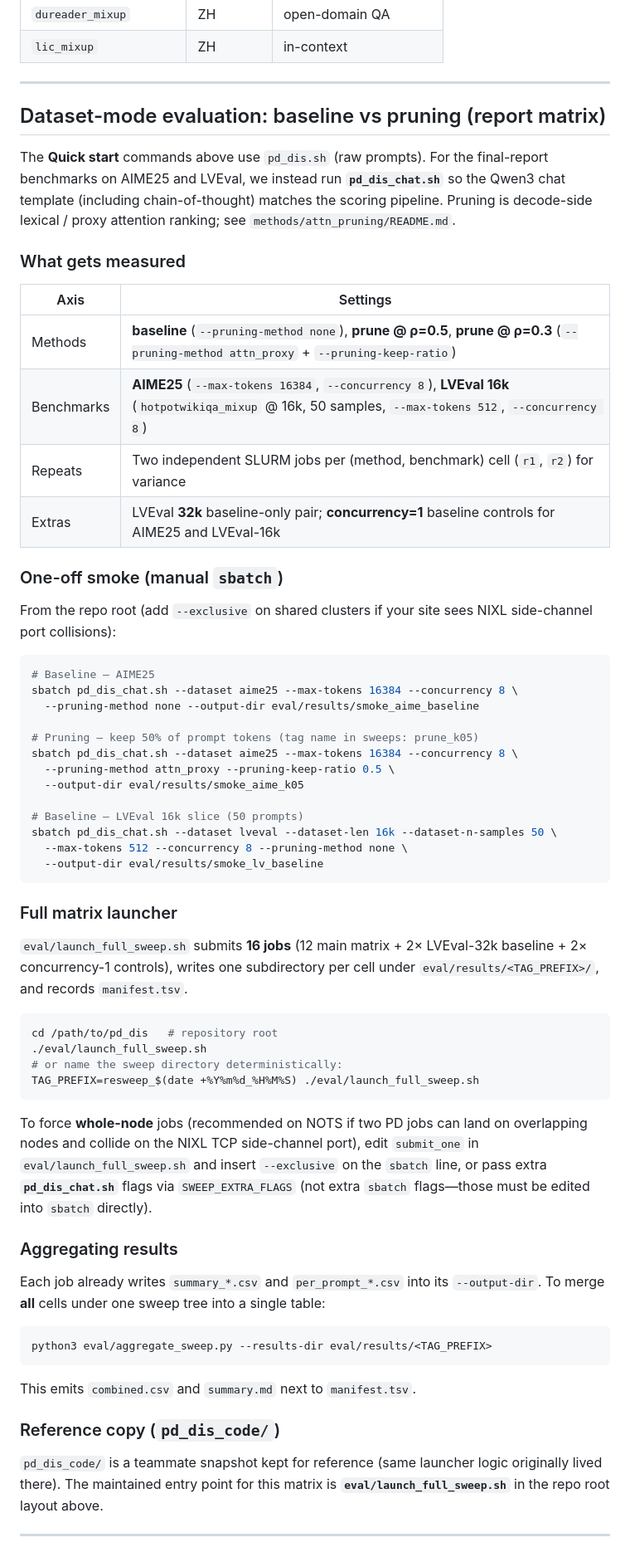
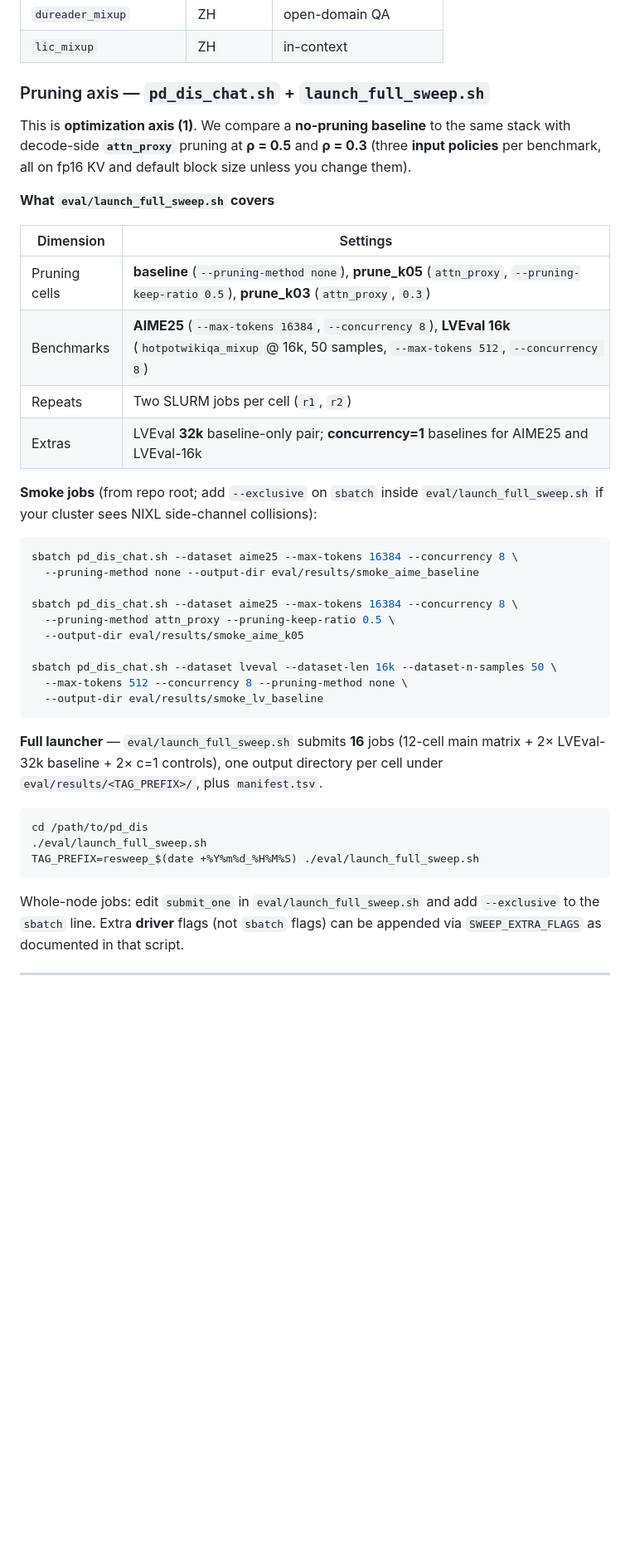
Before and after one commit to ZhouxiangFang/pd_dis, a Markdown page: README.md, the part around one of its changes. Shown at 83% size. Rendered like a GitHub page; blank space fills up the shorter version.

````diff
--- a/README.md
+++ b/README.md
@@ -73,81 +91,51 @@ sbatch pd_dis.sh \
 | `dureader_mixup` | ZH | open-domain QA |
 | `lic_mixup` | ZH | in-context |
 
----
+### Pruning axis — `pd_dis_chat.sh` + `launch_full_sweep.sh`
 
-## Dataset-mode evaluation: baseline vs pruning (report matrix)
+This is **optimization axis (1)**. We compare a **no-pruning baseline** to the
+same stack with decode-side **`attn_proxy`** pruning at **ρ = 0.5** and **ρ =
+0.3** (three **input policies** per benchmark, all on fp16 KV and default block
+size unless you change them).
 
-The **Quick start** commands above use `pd_dis.sh` (raw prompts). For the
-final-report benchmarks on AIME25 and LVEval, we instead run **`pd_dis_chat.sh`**
-so the Qwen3 chat template (including chain-of-thought) matches the scoring
-pipeline. Pruning is decode-side lexical / proxy attention ranking; see
-`methods/attn_pruning/README.md`.
+**What `eval/launch_full_sweep.sh` covers**
 
-### What gets measured
+| Dimension | Settings |
+|-----------|-----------|
+| Pruning cells | **baseline** (`--pruning-method none`), **prune_k05** (`attn_proxy`, `--pruning-keep-ratio 0.5`), **prune_k03** (`attn_proxy`, `0.3`) |
+| Benchmarks | **AIME25** (`--max-tokens 16384`, `--concurrency 8`), **LVEval 16k** (`hotpotwikiqa_mixup` @ 16k, 50 samples, `--max-tokens 512`, `--concurrency 8`) |
+| Repeats | Two SLURM jobs per cell (`r1`, `r2`) |
+| Extras | LVEval **32k** baseline-only pair; **concurrency=1** baselines for AIME25 and LVEval-16k |
 
-| Axis | Settings |
-|------|-----------|
-| Methods | **baseline** (`--pruning-method none`), **prune @ ρ=0.5**, **prune @ ρ=0.3** (`--pruning-method attn_proxy` + `--pruning-keep-ratio`) |
-| Benchmarks | **AIME25** (`--max-tokens 16384`, `--concurrency 8`), **LVEval 16k** (`hotpotwikiqa_mixup` @ 16k, 50 samples, `--max-tokens 512`, `--concurrency 8`) |
-| Repeats | Two independent SLURM jobs per (method, benchmark) cell (`r1`, `r2`) for variance |
-| Extras | LVEval **32k** baseline-only pair; **concurrency=1** baseline controls for AIME25 and LVEval-16k |
-
-### One-off smoke (manual `sbatch`)
-
-From the repo root (add `--exclusive` on shared clusters if your site sees
-NIXL side-channel port collisions):
+**Smoke jobs** (from repo root; add `--exclusive` on `sbatch` inside
+`eval/launch_full_sweep.sh` if your cluster sees NIXL side-channel collisions):
 
 ```bash
-# Baseline — AIME25
 sbatch pd_dis_chat.sh --dataset aime25 --max-tokens 16384 --concurrency 8 \
   --pruning-method none --output-dir eval/results/smoke_aime_baseline
 
-# Pruning — keep 50% of prompt tokens (tag name in sweeps: prune_k05)
 sbatch pd_dis_chat.sh --dataset aime25 --max-tokens 16384 --concurrency 8 \
   --pruning-method attn_proxy --pruning-keep-ratio 0.5 \
   --output-dir eval/results/smoke_aime_k05
 
-# Baseline — LVEval 16k slice (50 prompts)
 sbatch pd_dis_chat.sh --dataset lveval --dataset-len 16k --dataset-n-samples 50 \
   --max-tokens 512 --concurrency 8 --pruning-method none \
   --output-dir eval/results/smoke_lv_baseline
 ```
 
-### Full matrix launcher
-
-`eval/launch_full_sweep.sh` submits **16 jobs** (12 main matrix + 2× LVEval-32k
-baseline + 2× concurrency-1 controls), writes one subdirectory per cell under
-`eval/results/<TAG_PREFIX>/`, and records `manifest.tsv`.
+**Full launcher** — `eval/launch_full_sweep.sh` submits **16** jobs (12-cell
+main matrix + 2× LVEval-32k baseline + 2× c=1 controls), one output directory
+per cell under `eval/results/<TAG_PREFIX>/`, plus `manifest.tsv`.
 
 ```bash
-cd /path/to/pd_dis   # repository root
+cd /path/to/pd_dis
 ./eval/launch_full_sweep.sh
-# or name the sweep directory deterministically:
 TAG_PREFIX=resweep_$(date +%Y%m%d_%H%M%S) ./eval/launch_full_sweep.sh
 ```
 
-To force **whole-node** jobs (recommended on NOTS if two PD jobs can land on
-overlapping nodes and collide on the NIXL TCP side-channel port), edit
-`submit_one` in `eval/launch_full_sweep.sh` and insert `--exclusive` on the
-`sbatch` line, or pass extra **`pd_dis_chat.sh`** flags via `SWEEP_EXTRA_FLAGS`
-(not extra `sbatch` flags—those must be edited into `sbatch` directly).
-
-### Aggregating results
-
-Each job already writes `summary_*.csv` and `per_prompt_*.csv` into its
-`--output-dir`. To merge **all** cells under one sweep tree into a single table:
-
-```bash
-python3 eval/aggregate_sweep.py --results-dir eval/results/<TAG_PREFIX>
-```
-
-This emits `combined.csv` and `summary.md` next to `manifest.tsv`.
-
-### Reference copy (`pd_dis_code/`)
-
-`pd_dis_code/` is a teammate snapshot kept for reference (same launcher logic
-originally lived there). The maintained entry point for this matrix is
-**`eval/launch_full_sweep.sh`** in the repo root layout above.
+Whole-node jobs: edit `submit_one` in `eval/launch_full_sweep.sh` and add
+`--exclusive` to the `sbatch` line. Extra **driver** flags (not `sbatch`
+flags) can be appended via `SWEEP_EXTRA_FLAGS` as documented in that script.
 
 ---
 
````
Also changed, not shown: other parts of README.md (+178 -184 lines).
